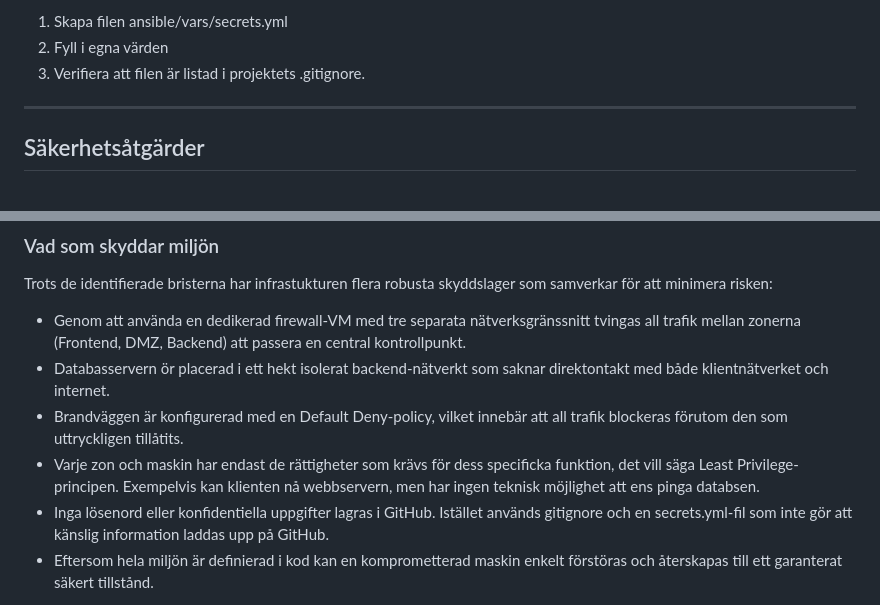
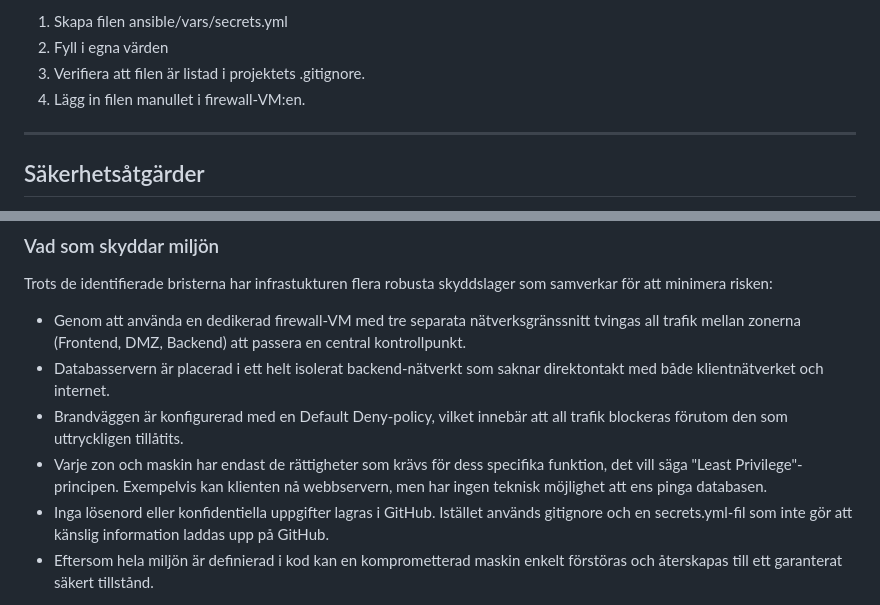
Before and after one commit to DoomPlayya/Project-1---Double-homed-firewall, a Markdown page: README.md, 2 parts joined by grey strips. Rendered like a GitHub page.

```diff
--- a/README.md
+++ b/README.md
@@ -230,6 +234,7 @@ Att checka in lösenord i ett publikt (eller privat) repo är en stor säkerhets
 1. Skapa filen ansible/vars/secrets.yml
 2. Fyll i egna värden
 3. Verifiera att filen är listad i projektets .gitignore.
+4. Lägg in filen manullet i firewall-VM:en.
 
 ---
 
@@ -284,9 +289,9 @@ Brandväggen filterar trafik, men loggarna lagras lokalt på brandväggsmaskinen
 Trots de identifierade bristerna har infrastukturen flera robusta skyddslager som samverkar för att minimera risken:
 
 - Genom att använda en dedikerad firewall-VM med tre separata nätverksgränssnitt tvingas all trafik mellan zonerna (Frontend, DMZ, Backend) att passera en central kontrollpunkt.
-- Databasservern ör placerad i ett hekt isolerat backend-nätverkt som saknar direktontakt med både klientnätverket och internet.
+- Databasservern är placerad i ett helt isolerat backend-nätverkt som saknar direktontakt med både klientnätverket och internet.
 - Brandväggen är konfigurerad med en Default Deny-policy, vilket innebär att all trafik blockeras förutom den som uttryckligen tillåtits.
-- Varje zon och maskin har endast de rättigheter som krävs för dess specificka funktion, det vill säga Least Privilege-principen. Exempelvis kan klienten nå webbservern, men har ingen teknisk möjlighet att ens pinga databsen.
+- Varje zon och maskin har endast de rättigheter som krävs för dess specifika funktion, det vill säga "Least Privilege"-principen. Exempelvis kan klienten nå webbservern, men har ingen teknisk möjlighet att ens pinga databasen.
 - Inga lösenord eller konfidentiella uppgifter lagras i GitHub. Istället används gitignore och en secrets.yml-fil som inte gör att känslig information laddas upp på GitHub.
 - Eftersom hela miljön är definierad i kod kan en komprometterad maskin enkelt förstöras och återskapas till ett garanterat säkert tillstånd.
 
```
Also changed, not shown: other parts of README.md (+20 -13 lines).
